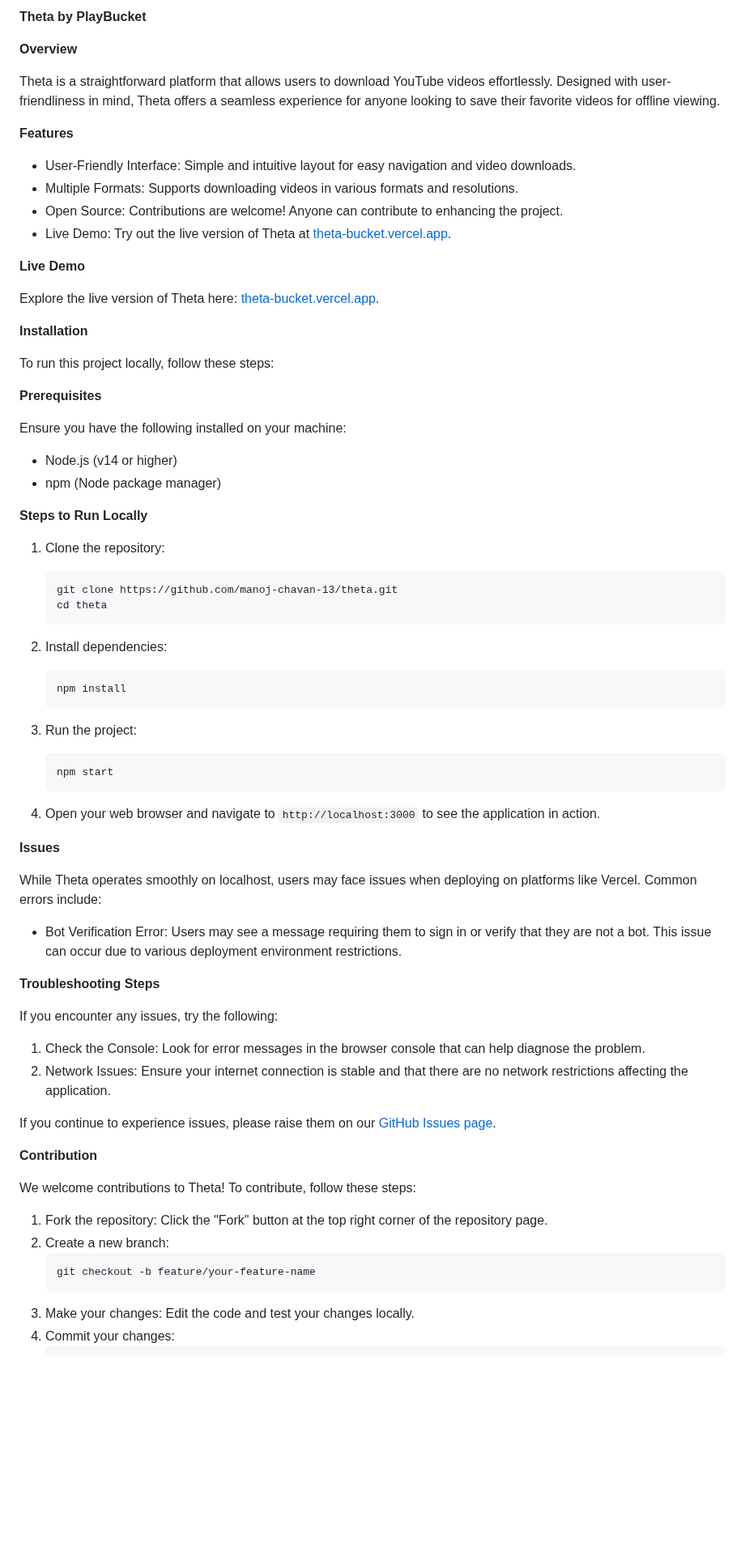
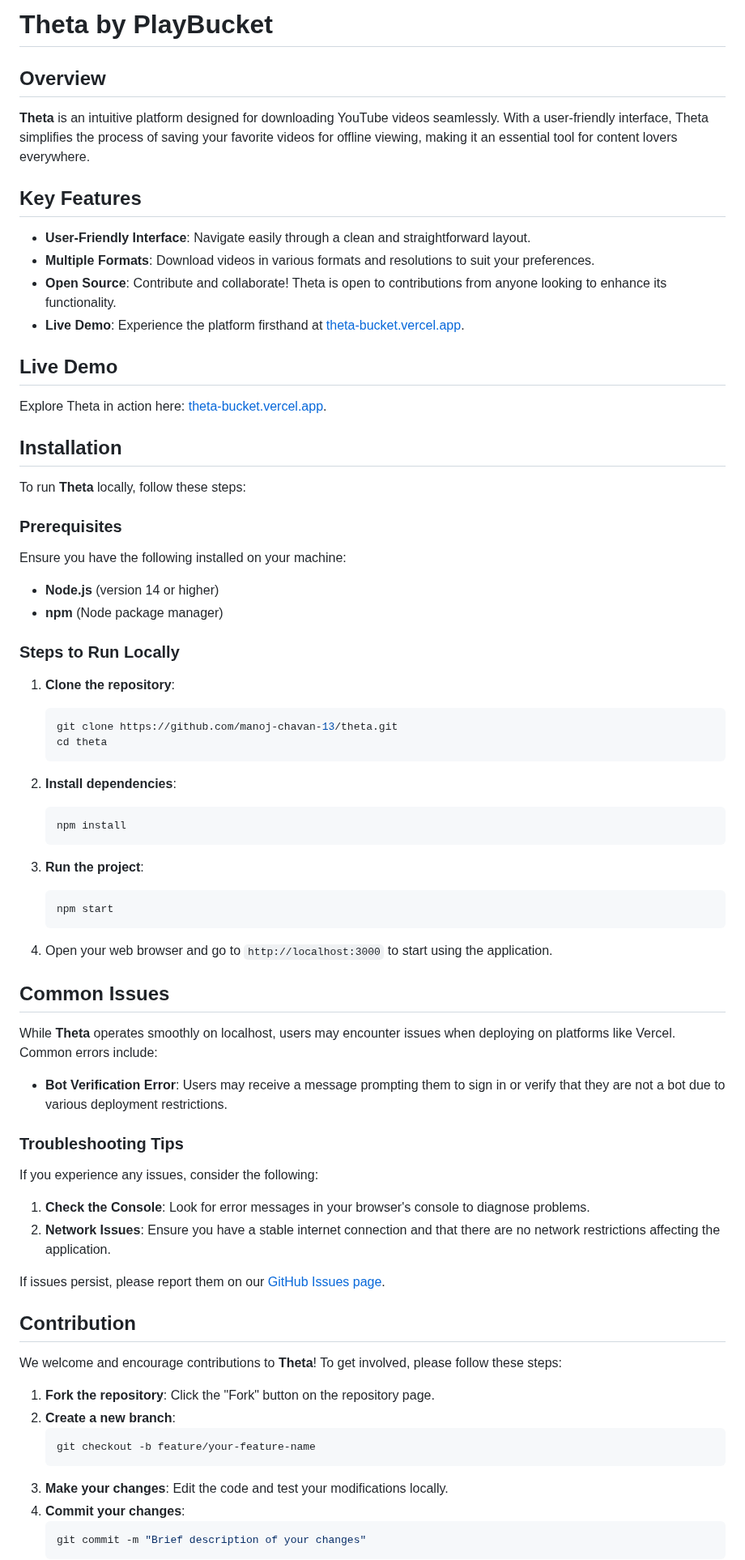
Before and after one commit to manoj-chavan-13/theta, a Markdown page: README.md, the part around one of its changes. Shown at 81% size. Drawn GitHub-style; blank space fills up the shorter version.

````diff
--- a/README.md
+++ b/README.md
@@ -1,76 +1,79 @@
 
-**Theta by PlayBucket**
 
-**Overview**
+# Theta by PlayBucket
 
-Theta is a straightforward platform that allows users to download YouTube videos effortlessly. Designed with user-friendliness in mind, Theta offers a seamless experience for anyone looking to save their favorite videos for offline viewing.
+## Overview
 
-**Features**
+**Theta** is an intuitive platform designed for downloading YouTube videos seamlessly. With a user-friendly interface, Theta simplifies the process of saving your favorite videos for offline viewing, making it an essential tool for content lovers everywhere.
 
-- User-Friendly Interface: Simple and intuitive layout for easy navigation and video downloads.
-- Multiple Formats: Supports downloading videos in various formats and resolutions.
-- Open Source: Contributions are welcome! Anyone can contribute to enhancing the project.
-- Live Demo: Try out the live version of Theta at [theta-bucket.vercel.app](https://theta-bucket.vercel.app/).
+## Key Features
 
-**Live Demo**
+- **User-Friendly Interface**: Navigate easily through a clean and straightforward layout.
+- **Multiple Formats**: Download videos in various formats and resolutions to suit your preferences.
+- **Open Source**: Contribute and collaborate! Theta is open to contributions from anyone looking to enhance its functionality.
+- **Live Demo**: Experience the platform firsthand at [theta-bucket.vercel.app](https://theta-bucket.vercel.app/).
 
-Explore the live version of Theta here: [theta-bucket.vercel.app](https://theta-bucket.vercel.app/).
+## Live Demo
 
-**Installation**
+Explore Theta in action here: [theta-bucket.vercel.app](https://theta-bucket.vercel.app/).
 
-To run this project locally, follow these steps:
+## Installation
 
-**Prerequisites**
+To run **Theta** locally, follow these steps:
+
+### Prerequisites
 
 Ensure you have the following installed on your machine:
 
-- Node.js (v14 or higher)
-- npm (Node package manager)
+- **Node.js** (version 14 or higher)
+- **npm** (Node package manager)
 
-**Steps to Run Locally**
+### Steps to Run Locally
 
-1. Clone the repository:
-   ```
+1. **Clone the repository**:
+   ```bash
    git clone https://github.com/manoj-chavan-13/theta.git
    cd theta
    ```
 
-2. Install dependencies:
-   ```
+2. **Install dependencies**:
+   ```bash
    npm install
    ```
 
-3. Run the project:
-   ```
+3. **Run the project**:
+   ```bash
    npm start
    ```
 
-4. Open your web browser and navigate to `http://localhost:3000` to see the application in action.
+4. Open your web browser and go to `http://localhost:3000` to start using the application.
 
-**Issues**
+## Common Issues
 
-While Theta operates smoothly on localhost, users may face issues when deploying on platforms like Vercel. Common errors include:
+While **Theta** operates smoothly on localhost, users may encounter issues when deploying on platforms like Vercel. Common errors include:
 
-- Bot Verification Error: Users may see a message requiring them to sign in or verify that they are not a bot. This issue can occur due to various deployment environment restrictions.
+- **Bot Verification Error**: Users may receive a message prompting them to sign in or verify that they are not a bot due to various deployment restrictions.
 
-**Troubleshooting Steps**
+### Troubleshooting Tips
 
-If you encounter any issues, try the following:
+If you experience any issues, consider the following:
 
-1. Check the Console: Look for error messages in the browser console that can help diagnose the problem.
-2. Network Issues: Ensure your internet connection is stable and that there are no network restrictions affecting the application.
+1. **Check the Console**: Look for error messages in your browser's console to diagnose problems.
+2. **Network Issues**: Ensure you have a stable internet connection and that there are no network restrictions affecting the application.
 
-If you continue to experience issues, please raise them on our [GitHub Issues page](https://github.com/manoj-chavan-13/theta/issues).
+If issues persist, please report them on our [GitHub Issues page](https://github.com/manoj-chavan-13/theta/issues).
 
-**Contribution**
+## Contribution
 
-We welcome contributions to Theta! To contribute, follow these steps:
+We welcome and encourage contributions to **Theta**! To get involved, please follow these steps:
 
-1. Fork the repository: Click the "Fork" button at the top right corner of the repository page.
-2. Create a new branch:
-   ```
+1. **Fork the repository**: Click the "Fork" button on the repository page.
+2. **Create a new branch**:
+   ```bash
    git checkout -b feature/your-feature-name
    ```
-3. Make your changes: Edit the code and test your changes locally.
-4. Commit your changes:
+3. **Make your changes**: Edit the code and test your modifications locally.
+4. **Commit your changes**:
+   ```bash
+   git commit -m "Brief description of your changes"
    ```
````
Also changed, not shown: other parts of README.md (+9 -11 lines).
